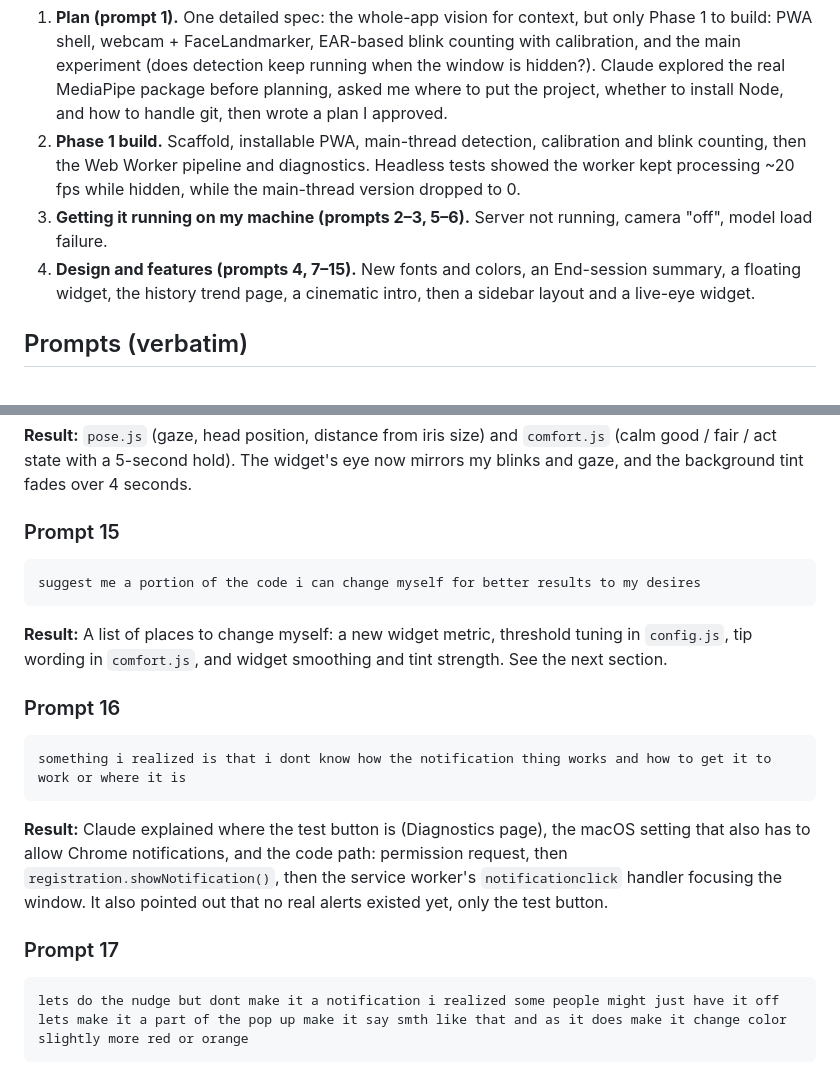
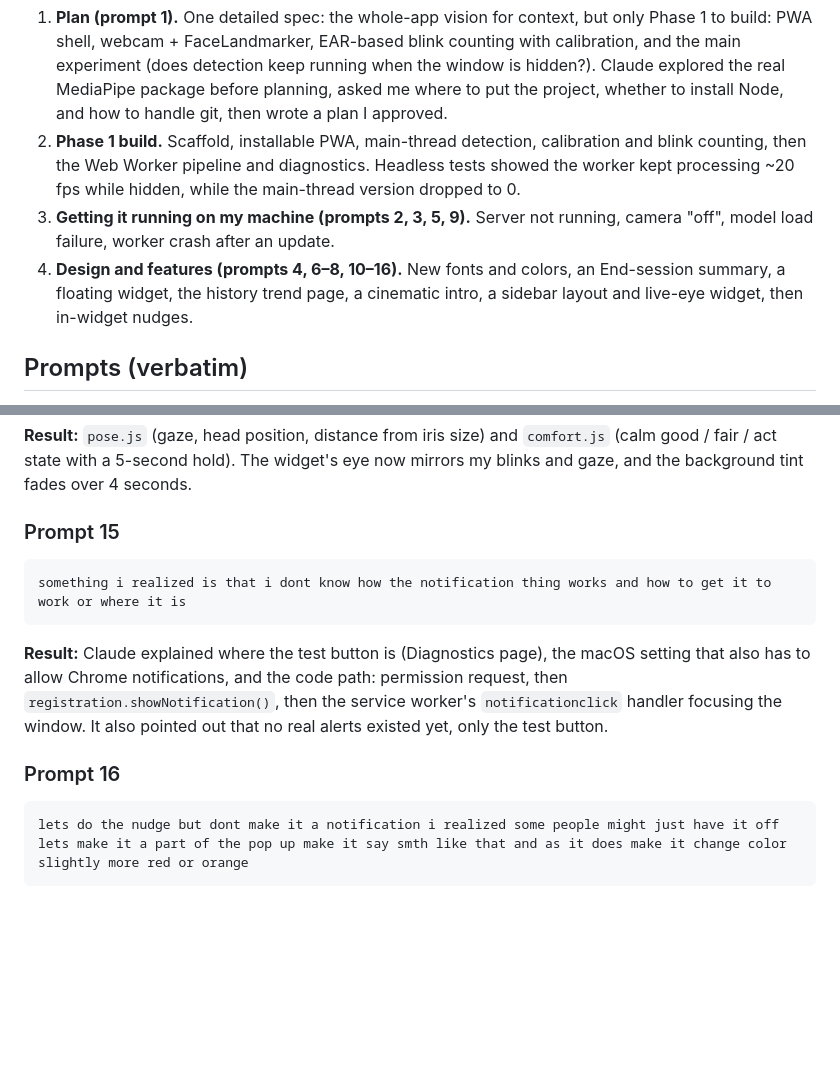
Before and after one commit to andrewjounkim/eyestrain-monitor, a Markdown page: prompt_log.md, 2 parts joined by grey strips. Rendered like a GitHub page; blank space fills up the shorter version.

Commit message:
Prompt log: remove prompt 15 and renumber

````diff
--- a/prompt_log.md
+++ b/prompt_log.md
@@ -12,8 +12,8 @@ CMU 15-113, Project 2 (Creative Web App)
 
 1. **Plan (prompt 1).** One detailed spec: the whole-app vision for context, but only Phase 1 to build: PWA shell, webcam + FaceLandmarker, EAR-based blink counting with calibration, and the main experiment (does detection keep running when the window is hidden?). Claude explored the real MediaPipe package before planning, asked me where to put the project, whether to install Node, and how to handle git, then wrote a plan I approved.
 2. **Phase 1 build.** Scaffold, installable PWA, main-thread detection, calibration and blink counting, then the Web Worker pipeline and diagnostics. Headless tests showed the worker kept processing ~20 fps while hidden, while the main-thread version dropped to 0.
-3. **Getting it running on my machine (prompts 2–3, 5–6).** Server not running, camera "off", model load failure.
-4. **Design and features (prompts 4, 7–15).** New fonts and colors, an End-session summary, a floating widget, the history trend page, a cinematic intro, then a sidebar layout and a live-eye widget.
+3. **Getting it running on my machine (prompts 2, 3, 5, 9).** Server not running, camera "off", model load failure, worker crash after an update.
+4. **Design and features (prompts 4, 6–8, 10–16).** New fonts and colors, an End-session summary, a floating widget, the history trend page, a cinematic intro, a sidebar layout and live-eye widget, then in-widget nudges.
 
 ## Prompts (verbatim)
 
@@ -227,20 +227,12 @@ another thing is that the small popout window is a bit badly designed. what if w
 ### Prompt 15
 
 ```
-suggest me a portion of the code i can change myself for better results to my desires
-```
-
-**Result:** A list of places to change myself: a new widget metric, threshold tuning in `config.js`, tip wording in `comfort.js`, and widget smoothing and tint strength. See the next section.
-
-### Prompt 16
-
-```
 something i realized is that i dont know how the notification thing works and how to get it to work or where it is
 ```
 
 **Result:** Claude explained where the test button is (Diagnostics page), the macOS setting that also has to allow Chrome notifications, and the code path: permission request, then `registration.showNotification()`, then the service worker's `notificationclick` handler focusing the window. It also pointed out that no real alerts existed yet, only the test button.
 
-### Prompt 17
+### Prompt 16
 
 ```
 lets do the nudge but dont make it a notification i realized some people might just have it off lets make it a part of the pop up make it say smth like that and as it does make it change color slightly more red or orange
````
